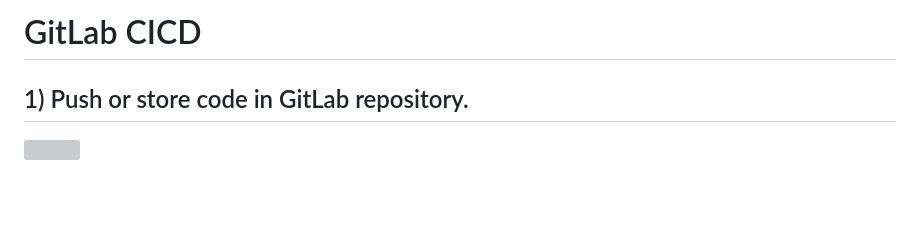
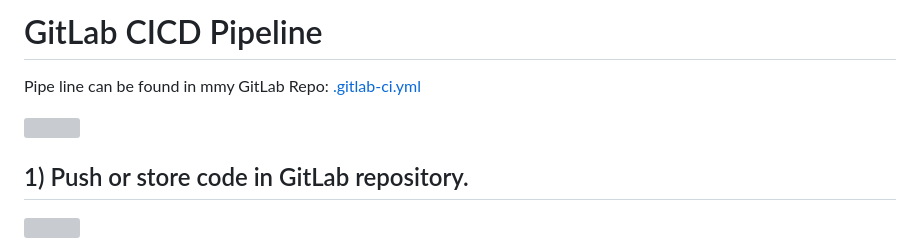
Before and after one commit to famasboy888/GitLab__CICD, a Markdown page: Readme.md, the part around the change. Rendered like a GitHub page; blank space fills up the shorter version; grey boxes are pictures that could not be loaded.

```diff
--- a/Readme.md
+++ b/Readme.md
@@ -1,4 +1,9 @@
-# GitLab CICD
+# GitLab CICD Pipeline
+Pipe line can be found in mmy GitLab Repo: [.gitlab-ci.yml](https://gitlab.com/kyleyap/cicd/-/blob/main/.gitlab-ci.yml)
+
+<p align="left">
+  <img width="70%" height="70%" src="https://github.com/famasboy888/GitLab__CICD/assets/23441168/7239c6f0-6a08-4ce0-82a6-7a357c9ce51d">
+</p>
 
 ## 1) Push or store code in GitLab repository.
 
```
